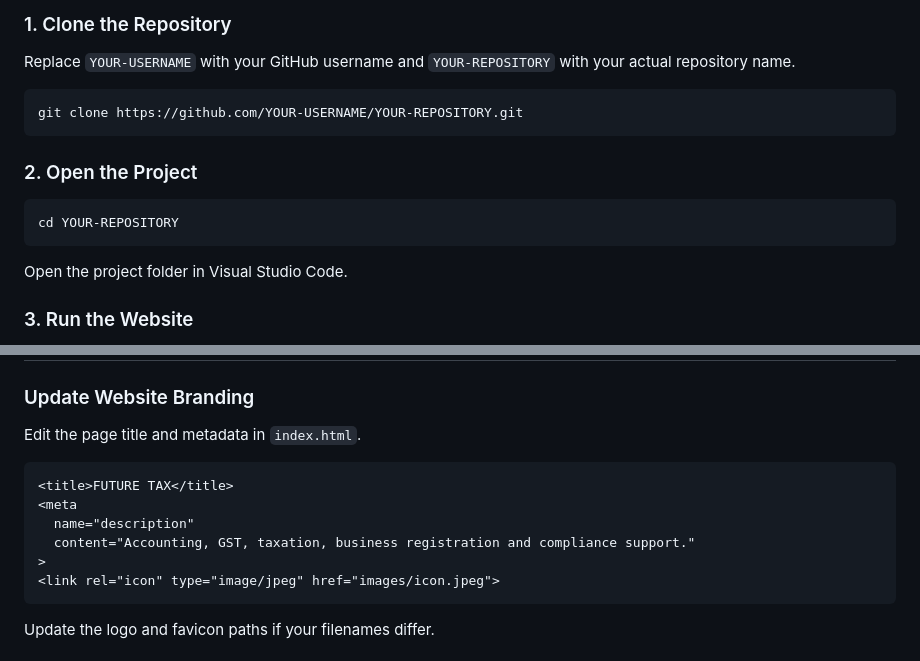
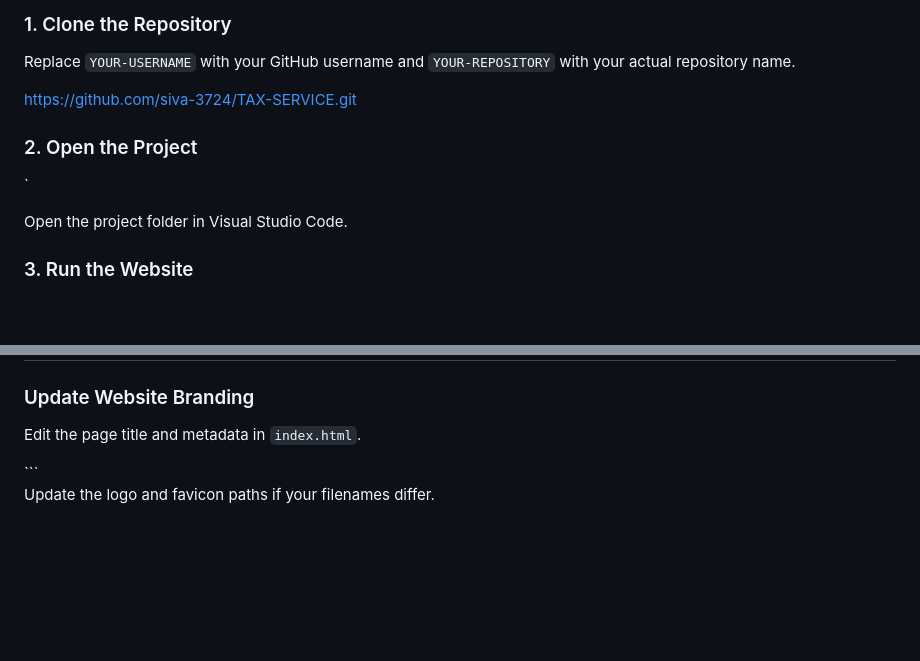
Before and after one commit to siva-3724/TAX-SERVICE, a Markdown page: README.md, 2 parts joined by grey strips. GitHub-like rendering; blank space fills up the shorter version.

````diff
--- a/README.md
+++ b/README.md
@@ -133,15 +133,11 @@ You need:
 
 Replace `YOUR-USERNAME` with your GitHub username and `YOUR-REPOSITORY` with your actual repository name.
 
-```bash
-git clone https://github.com/YOUR-USERNAME/YOUR-REPOSITORY.git
-```
+https://github.com/siva-3724/TAX-SERVICE.git
 
 ### 2. Open the Project
 
-```bash
-cd YOUR-REPOSITORY
-```
+`
 
 Open the project folder in Visual Studio Code.
 
@@ -167,7 +163,7 @@ Check the browser's developer console for missing files or JavaScript errors.
 
 Edit the page title and metadata in `index.html`.
 
-```html
+
 <title>FUTURE TAX</title>
 <meta
   name="description"
````
